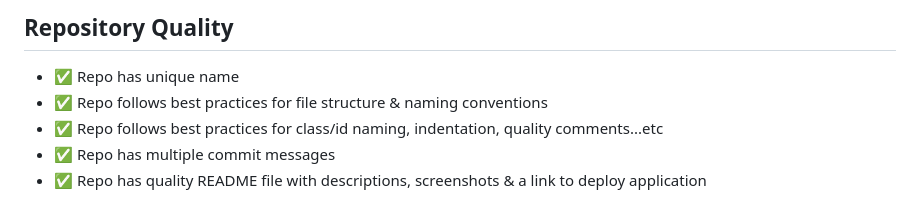
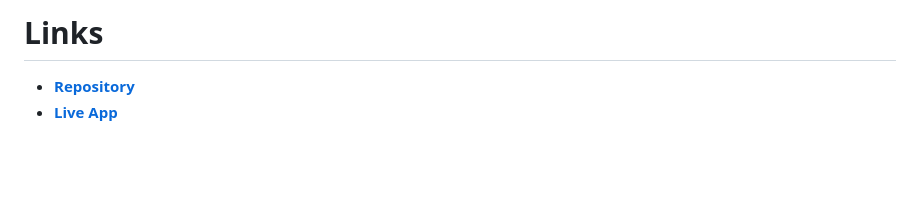
Before and after one commit to maggiejoe/weather-dashboard, a Markdown page: README.md, the part around the change printed below. Rendered like a GitHub page; blank space fills up the shorter version.

```diff
--- a/README.md
+++ b/README.md
@@ -52,7 +43,5 @@ to retrieve weather data
 
-## Repository Quality
-*  :white_check_mark: Repo has unique name
-*  :white_check_mark: Repo follows best practices for file structure & naming conventions
-*  :white_check_mark: Repo follows best practices for class/id naming, indentation, quality comments...etc
-*  :white_check_mark: Repo has multiple commit messages
-*  :white_check_mark: Repo has quality README file with descriptions, screenshots & a link to deploy application
+
+# Links
+* **[Repository](https://github.com/maggiejoe/weather-dashboard.git)**
+* **[Live App](https://maggiejoe.github.io/weather-dashboard/)**
```
Also changed, not shown: other parts of README.md (+25 -34 lines), assets/images/weather-dashboard-mockup.png (deleted), assets/images/weather-dashboard.png (added).
